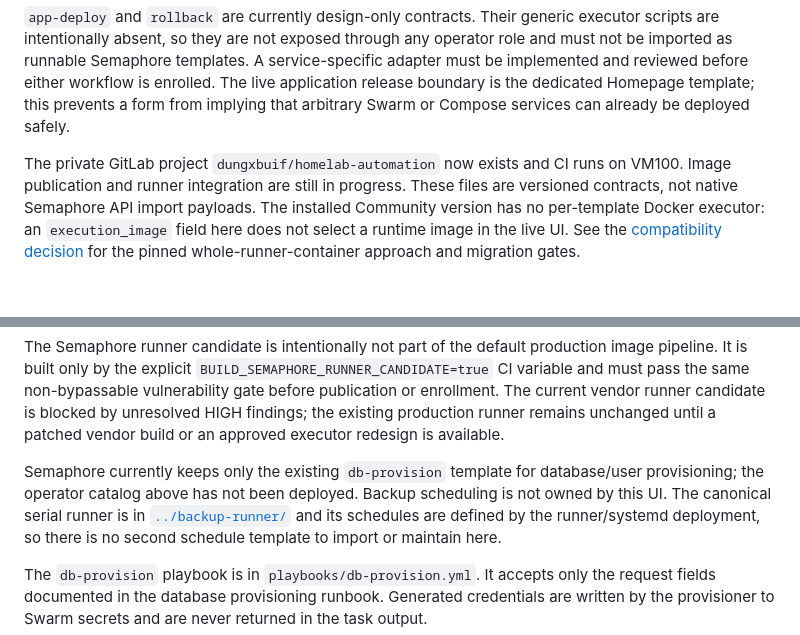
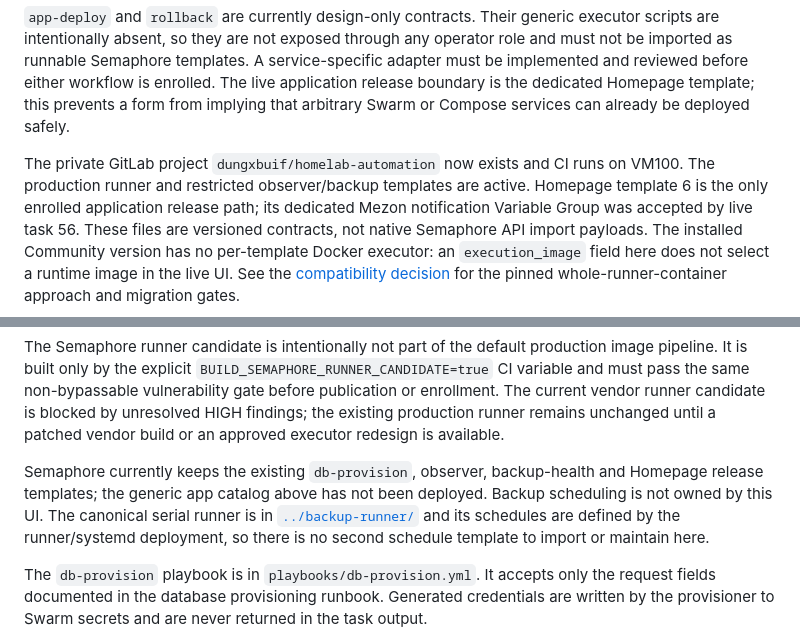
Before and after one commit to dungxbuif/Homelab, a Markdown page: automation/semaphore/README.md, 2 parts joined by grey strips. Drawn GitHub-style.

Commit message:
docs: reconcile automation control plane status

```diff
--- a/automation/semaphore/README.md
+++ b/automation/semaphore/README.md
@@ -51,7 +51,9 @@ Homepage template; this prevents a form from implying that arbitrary Swarm or
 Compose services can already be deployed safely.
 
 The private GitLab project `dungxbuif/homelab-automation` now exists and CI runs
-on VM100. Image publication and runner integration are still in progress.
+on VM100. The production runner and restricted observer/backup templates are
+active. Homepage template 6 is the only enrolled application release path; its
+dedicated Mezon notification Variable Group was accepted by live task 56.
 These files are versioned contracts, not native Semaphore API import payloads.
 The installed Community version has no per-template Docker executor: an
 `execution_image` field here does not select a runtime image in the live UI.
@@ -79,9 +81,9 @@ current vendor runner candidate is blocked by unresolved HIGH findings; the
 existing production runner remains unchanged until a patched vendor build or
 an approved executor redesign is available.
 
-Semaphore currently keeps only the existing `db-provision` template for database/user
-provisioning; the operator catalog above has not been deployed. Backup scheduling is not
-owned by this UI. The canonical serial runner is in
+Semaphore currently keeps the existing `db-provision`, observer, backup-health
+and Homepage release templates; the generic app catalog above has not been
+deployed. Backup scheduling is not owned by this UI. The canonical serial runner is in
 [`../backup-runner/`](../backup-runner/) and its schedules are defined by the
 runner/systemd deployment, so there is no second schedule template to import
 or maintain here.
```
Also changed, not shown: docs/runbooks/automation-operations.md (+7 -4 lines).
